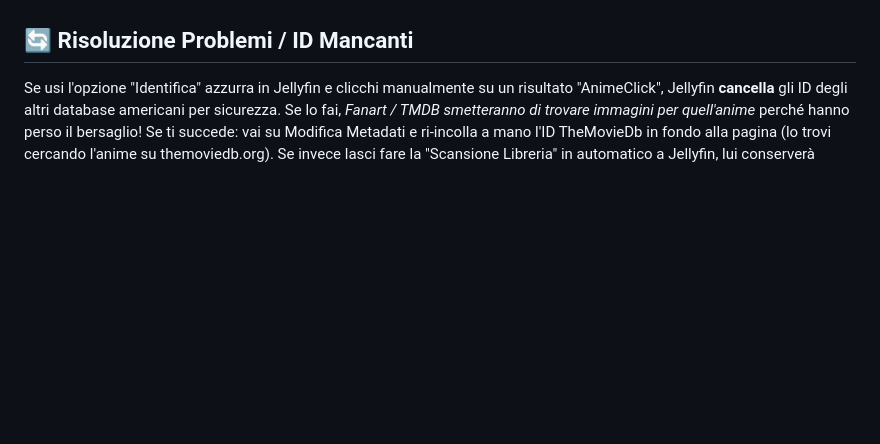
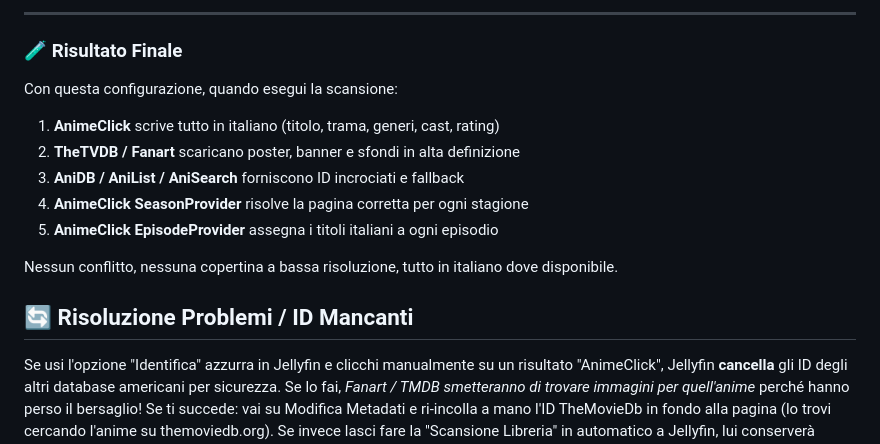
Before and after one commit to iCosiSenpai/jellyfin-plugin-animeclick, a Markdown page: README.md, the part around one of its changes. Rendered like a GitHub page; blank space fills up the shorter version.

```diff
--- a/README.md
+++ b/README.md
@@ -156,3 +252,16 @@ In questo modo, quando esegui la scansione, **AnimeClick** metterà il testo mag
+---
+
+### 🧪 Risultato Finale
+
+Con questa configurazione, quando esegui la scansione:
+
+1. **AnimeClick** scrive tutto in italiano (titolo, trama, generi, cast, rating)
+2. **TheTVDB / Fanart** scaricano poster, banner e sfondi in alta definizione
+3. **AniDB / AniList / AniSearch** forniscono ID incrociati e fallback
+4. **AnimeClick SeasonProvider** risolve la pagina corretta per ogni stagione
+5. **AnimeClick EpisodeProvider** assegna i titoli italiani a ogni episodio
+
+Nessun conflitto, nessuna copertina a bassa risoluzione, tutto in italiano dove disponibile.
 
 ## 🔄 Risoluzione Problemi / ID Mancanti
 
```
Also changed, not shown: other parts of README.md (+113 -17 lines).
